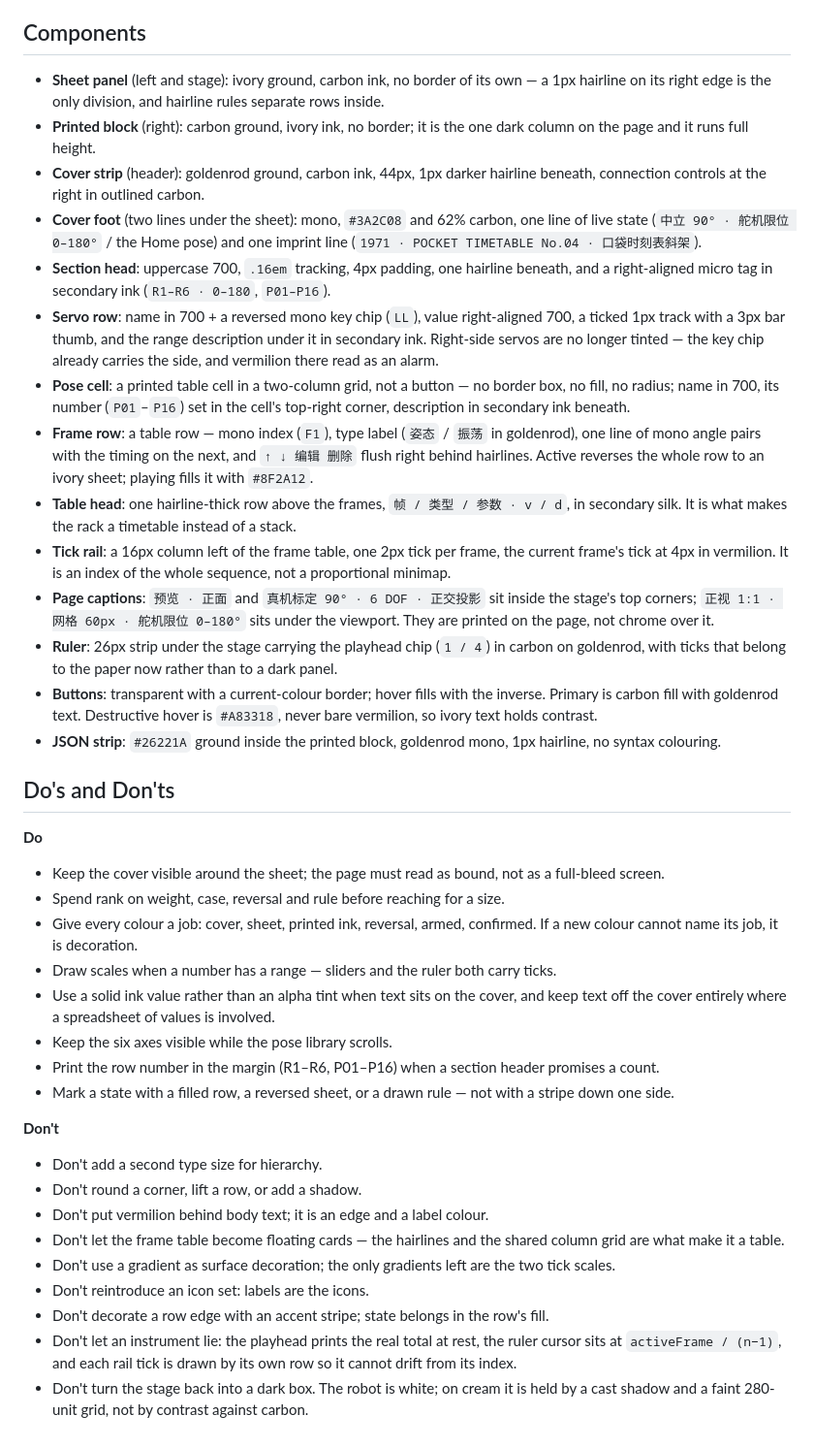
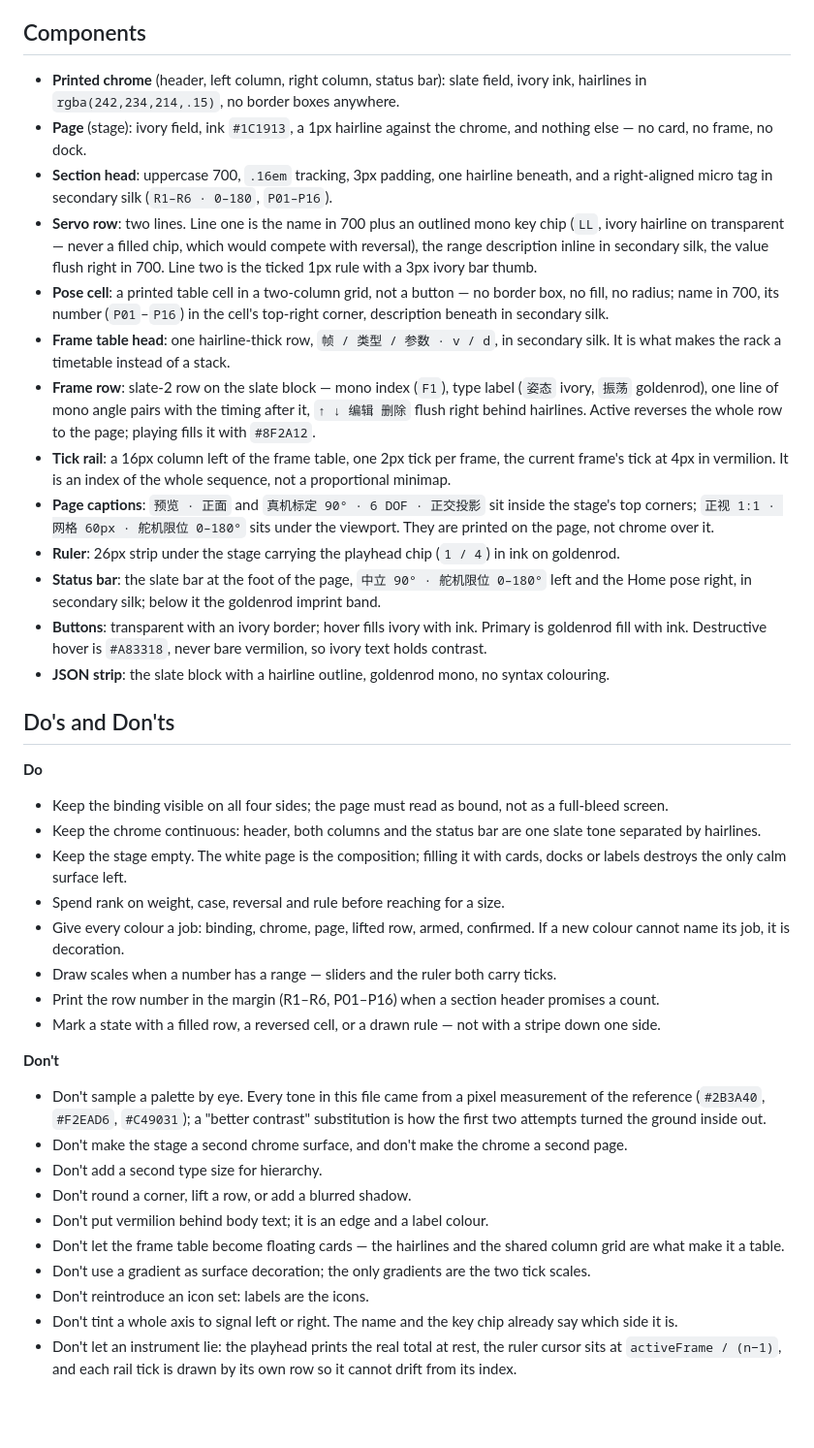
Before and after one commit to huashaoya/otto-choreographer, a Markdown page: DESIGN.md, the part around one of its changes. Shown at 97% size. Drawn GitHub-style; blank space fills up the shorter version.

```diff
--- a/DESIGN.md
+++ b/DESIGN.md
@@ -156,42 +165,42 @@ Scales are drawn, not implied: the slider track is a 1px rule crossed by ticks e
 
 ## Components
 
-- **Sheet panel** (left and stage): ivory ground, carbon ink, no border of its own — a 1px hairline on its right edge is the only division, and hairline rules separate rows inside.
-- **Printed block** (right): carbon ground, ivory ink, no border; it is the one dark column on the page and it runs full height.
-- **Cover strip** (header): goldenrod ground, carbon ink, 44px, 1px darker hairline beneath, connection controls at the right in outlined carbon.
-- **Cover foot** (two lines under the sheet): mono, `#3A2C08` and 62% carbon, one line of live state (`中立 90° · 舵机限位 0–180°` / the Home pose) and one imprint line (`1971 · POCKET TIMETABLE No.04 · 口袋时刻表斜架`).
-- **Section head**: uppercase 700, `.16em` tracking, 4px padding, one hairline beneath, and a right-aligned micro tag in secondary ink (`R1–R6 · 0–180`, `P01–P16`).
-- **Servo row**: name in 700 + a reversed mono key chip (`LL`), value right-aligned 700, a ticked 1px track with a 3px bar thumb, and the range description under it in secondary ink. Right-side servos are no longer tinted — the key chip already carries the side, and vermilion there read as an alarm.
-- **Pose cell**: a printed table cell in a two-column grid, not a button — no border box, no fill, no radius; name in 700, its number (`P01`–`P16`) set in the cell's top-right corner, description in secondary ink beneath.
-- **Frame row**: a table row — mono index (`F1`), type label (`姿态` / `振荡` in goldenrod), one line of mono angle pairs with the timing on the next, and `↑ ↓ 编辑 删除` flush right behind hairlines. Active reverses the whole row to an ivory sheet; playing fills it with `#8F2A12`.
-- **Table head**: one hairline-thick row above the frames, `帧 / 类型 / 参数 · v / d`, in secondary silk. It is what makes the rack a timetable instead of a stack.
+- **Printed chrome** (header, left column, right column, status bar): slate field, ivory ink, hairlines in `rgba(242,234,214,.15)`, no border boxes anywhere.
+- **Page** (stage): ivory field, ink `#1C1913`, a 1px hairline against the chrome, and nothing else — no card, no frame, no dock.
+- **Section head**: uppercase 700, `.16em` tracking, 3px padding, one hairline beneath, and a right-aligned micro tag in secondary silk (`R1–R6 · 0–180`, `P01–P16`).
+- **Servo row**: two lines. Line one is the name in 700 plus an outlined mono key chip (`LL`, ivory hairline on transparent — never a filled chip, which would compete with reversal), the range description inline in secondary silk, the value flush right in 700. Line two is the ticked 1px rule with a 3px ivory bar thumb.
+- **Pose cell**: a printed table cell in a two-column grid, not a button — no border box, no fill, no radius; name in 700, its number (`P01`–`P16`) in the cell's top-right corner, description beneath in secondary silk.
+- **Frame table head**: one hairline-thick row, `帧 / 类型 / 参数 · v / d`, in secondary silk. It is what makes the rack a timetable instead of a stack.
+- **Frame row**: slate-2 row on the slate block — mono index (`F1`), type label (`姿态` ivory, `振荡` goldenrod), one line of mono angle pairs with the timing after it, `↑ ↓ 编辑 删除` flush right behind hairlines. Active reverses the whole row to the page; playing fills it with `#8F2A12`.
 - **Tick rail**: a 16px column left of the frame table, one 2px tick per frame, the current frame's tick at 4px in vermilion. It is an index of the whole sequence, not a proportional minimap.
 - **Page captions**: `预览 · 正面` and `真机标定 90° · 6 DOF · 正交投影` sit inside the stage's top corners; `正视 1:1 · 网格 60px · 舵机限位 0–180°` sits under the viewport. They are printed on the page, not chrome over it.
-- **Ruler**: 26px strip under the stage carrying the playhead chip (`1 / 4`) in carbon on goldenrod, with ticks that belong to the paper now rather than to a dark panel.
-- **Buttons**: transparent with a current-colour border; hover fills with the inverse. Primary is carbon fill with goldenrod text. Destructive hover is `#A83318`, never bare vermilion, so ivory text holds contrast.
-- **JSON strip**: `#26221A` ground inside the printed block, goldenrod mono, 1px hairline, no syntax colouring.
+- **Ruler**: 26px strip under the stage carrying the playhead chip (`1 / 4`) in ink on goldenrod.
+- **Status bar**: the slate bar at the foot of the page, `中立 90° · 舵机限位 0–180°` left and the Home pose right, in secondary silk; below it the goldenrod imprint band.
+- **Buttons**: transparent with an ivory border; hover fills ivory with ink. Primary is goldenrod fill with ink. Destructive hover is `#A83318`, never bare vermilion, so ivory text holds contrast.
+- **JSON strip**: the slate block with a hairline outline, goldenrod mono, no syntax colouring.
 
 ## Do's and Don'ts
 
 **Do**
 
-- Keep the cover visible around the sheet; the page must read as bound, not as a full-bleed screen.
+- Keep the binding visible on all four sides; the page must read as bound, not as a full-bleed screen.
+- Keep the chrome continuous: header, both columns and the status bar are one slate tone separated by hairlines.
+- Keep the stage empty. The white page is the composition; filling it with cards, docks or labels destroys the only calm surface left.
 - Spend rank on weight, case, reversal and rule before reaching for a size.
-- Give every colour a job: cover, sheet, printed ink, reversal, armed, confirmed. If a new colour cannot name its job, it is decoration.
+- Give every colour a job: binding, chrome, page, lifted row, armed, confirmed. If a new colour cannot name its job, it is decoration.
 - Draw scales when a number has a range — sliders and the ruler both carry ticks.
-- Use a solid ink value rather than an alpha tint when text sits on the cover, and keep text off the cover entirely where a spreadsheet of values is involved.
-- Keep the six axes visible while the pose library scrolls.
 - Print the row number in the margin (R1–R6, P01–P16) when a section header promises a count.
-- Mark a state with a filled row, a reversed sheet, or a drawn rule — not with a stripe down one side.
+- Mark a state with a filled row, a reversed cell, or a drawn rule — not with a stripe down one side.
 
 **Don't**
 
+- Don't sample a palette by eye. Every tone in this file came from a pixel measurement of the reference (`#2B3A40`, `#F2EAD6`, `#C49031`); a "better contrast" substitution is how the first two attempts turned the ground inside out.
+- Don't make the stage a second chrome surface, and don't make the chrome a second page.
 - Don't add a second type size for hierarchy.
-- Don't round a corner, lift a row, or add a shadow.
+- Don't round a corner, lift a row, or add a blurred shadow.
 - Don't put vermilion behind body text; it is an edge and a label colour.
 - Don't let the frame table become floating cards — the hairlines and the shared column grid are what make it a table.
-- Don't use a gradient as surface decoration; the only gradients left are the two tick scales.
+- Don't use a gradient as surface decoration; the only gradients are the two tick scales.
 - Don't reintroduce an icon set: labels are the icons.
-- Don't decorate a row edge with an accent stripe; state belongs in the row's fill.
+- Don't tint a whole axis to signal left or right. The name and the key chip already say which side it is.
 - Don't let an instrument lie: the playhead prints the real total at rest, the ruler cursor sits at `activeFrame / (n−1)`, and each rail tick is drawn by its own row so it cannot drift from its index.
-- Don't turn the stage back into a dark box. The robot is white; on cream it is held by a cast shadow and a faint 280-unit grid, not by contrast against carbon.
```
Also changed, not shown: other parts of DESIGN.md (+63 -54 lines), docs/screenshot.png, 2 other files.
